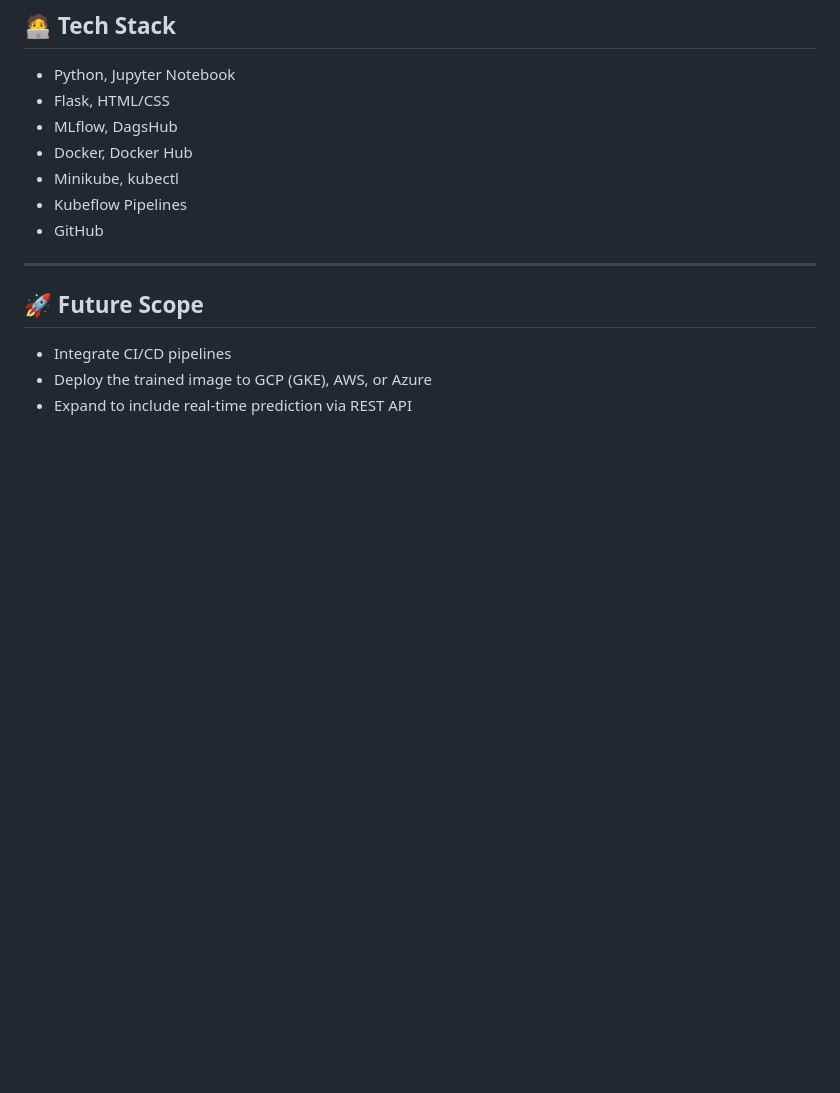
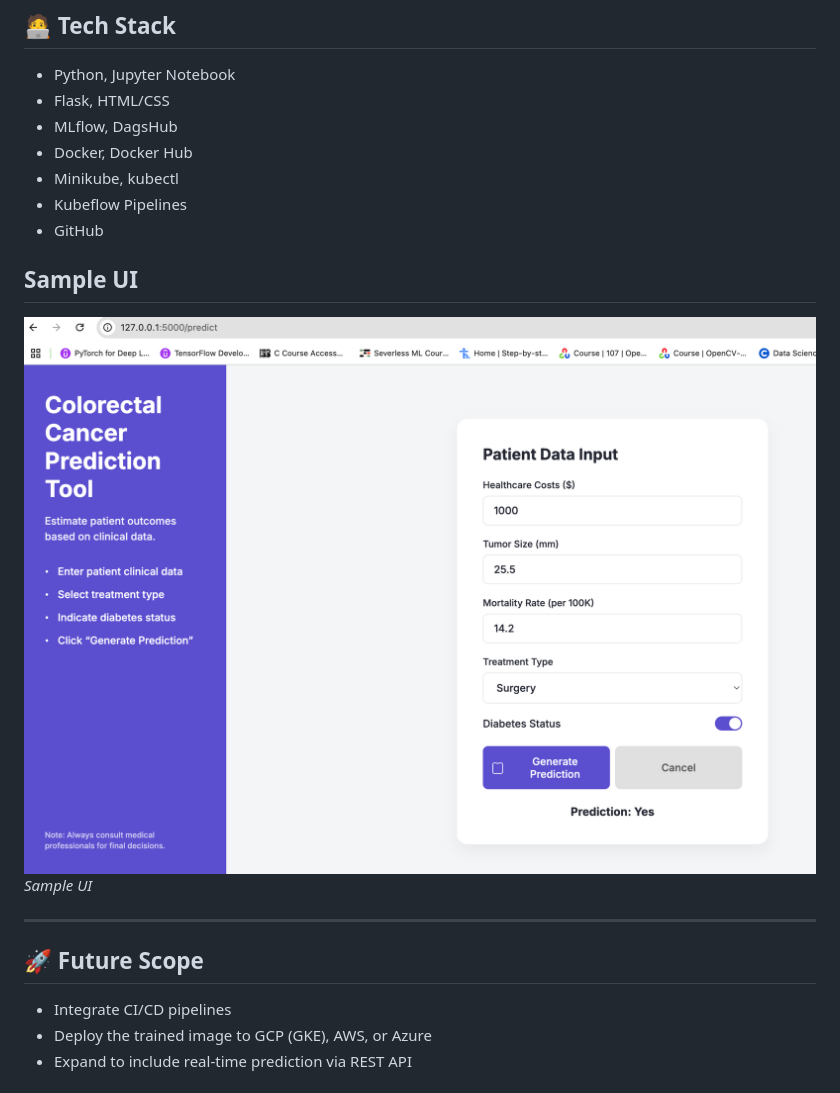
Before and after one commit to MyatKaung/MLOPS_Project_5, a Markdown page: README.md, the part around the change. Rendered like a GitHub page; pictures changed too: images/ui.png (added); blank space fills up the shorter version.

```diff
--- a/README.md
+++ b/README.md
@@ -76,6 +76,11 @@ The system will:
 - Kubeflow Pipelines
 - GitHub
 
+## Sample UI
+
+![Mlflow Tracking UI](images/ui.png)
+*Sample UI*
+
 ---
 
 ## 🚀 Future Scope
```
